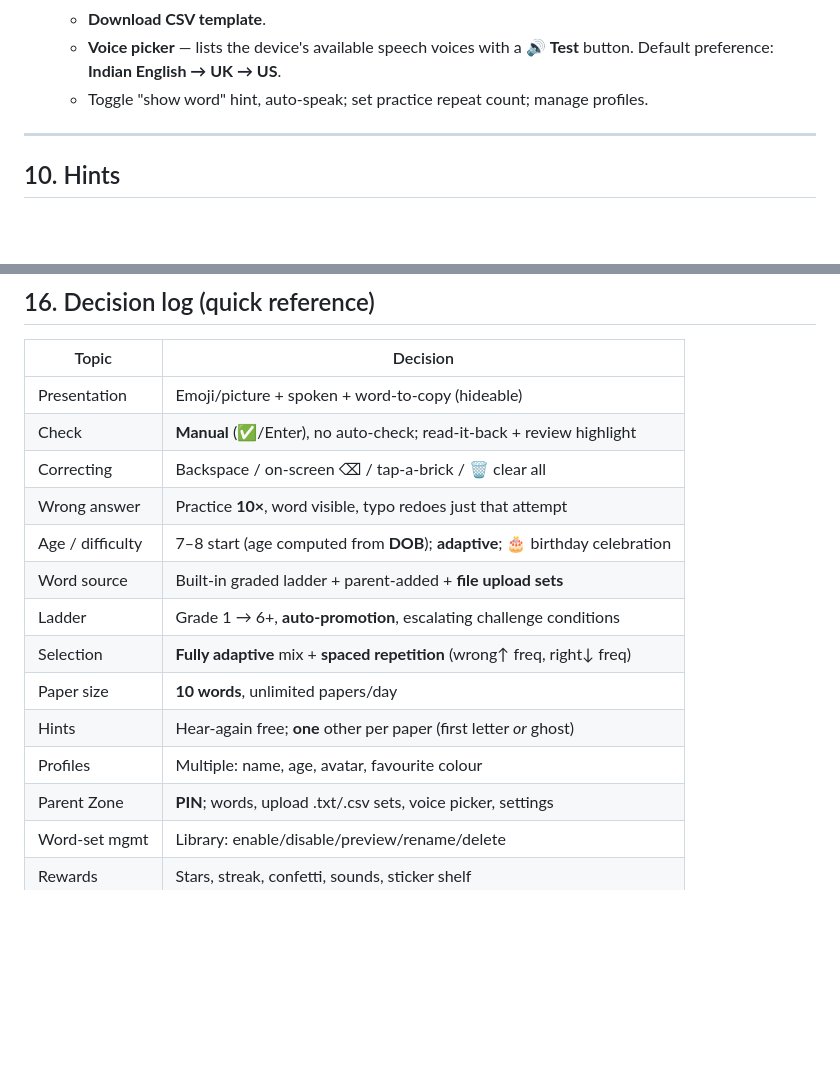
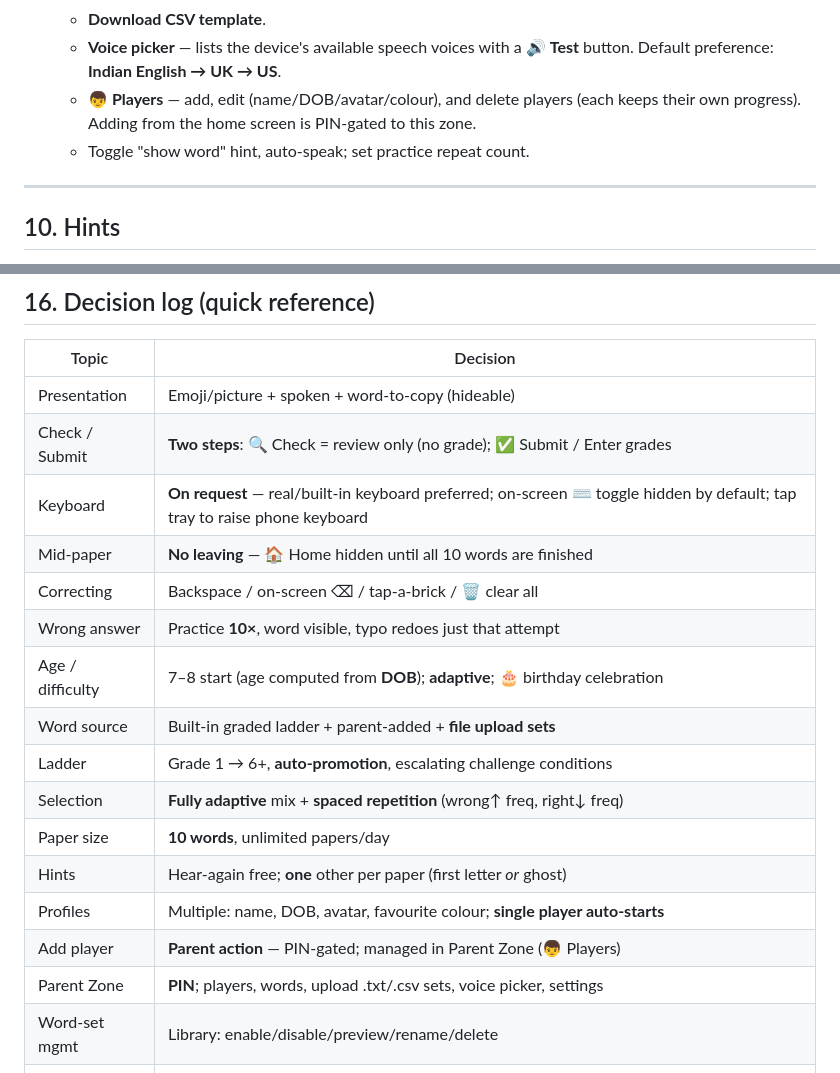
Before and after one commit to KoushikMakam/build-spelling-blocks, a Markdown page: docs/DESIGN.md, 2 parts joined by grey strips. Drawn GitHub-style; blank space fills up the shorter version.

```diff
--- a/docs/DESIGN.md
+++ b/docs/DESIGN.md
@@ -169,7 +185,9 @@ A **kid-gate**, not bank-grade security — enough to stop a child editing their
   - **Download CSV template**.
   - **Voice picker** — lists the device's available speech voices with a 🔊 **Test**
     button. Default preference: **Indian English → UK → US**.
-  - Toggle "show word" hint, auto-speak; set practice repeat count; manage profiles.
+  - **👦 Players** — add, edit (name/DOB/avatar/colour), and delete players (each keeps
+    their own progress). Adding from the home screen is PIN-gated to this zone.
+  - Toggle "show word" hint, auto-speak; set practice repeat count.
 
 ---
 
@@ -252,7 +270,9 @@ Strictly **personal** — never compared to others:
 | Topic | Decision |
 |---|---|
 | Presentation | Emoji/picture + spoken + word-to-copy (hideable) |
-| Check | **Manual** (✅/Enter), no auto-check; read-it-back + review highlight |
+| Check / Submit | **Two steps**: 🔍 Check = review only (no grade); ✅ Submit / Enter grades |
+| Keyboard | **On request** — real/built-in keyboard preferred; on-screen ⌨️ toggle hidden by default; tap tray to raise phone keyboard |
+| Mid-paper | **No leaving** — 🏠 Home hidden until all 10 words are finished |
 | Correcting | Backspace / on-screen ⌫ / tap-a-brick / 🗑️ clear all |
 | Wrong answer | Practice **10×**, word visible, typo redoes just that attempt |
 | Age / difficulty | 7–8 start (age computed from **DOB**); **adaptive**; 🎂 birthday celebration |
@@ -261,8 +281,9 @@ Strictly **personal** — never compared to others:
 | Selection | **Fully adaptive** mix + **spaced repetition** (wrong↑ freq, right↓ freq) |
 | Paper size | **10 words**, unlimited papers/day |
 | Hints | Hear-again free; **one** other per paper (first letter *or* ghost) |
-| Profiles | Multiple: name, age, avatar, favourite colour |
-| Parent Zone | **PIN**; words, upload .txt/.csv sets, voice picker, settings |
+| Profiles | Multiple: name, DOB, avatar, favourite colour; **single player auto-starts** |
+| Add player | **Parent action** — PIN-gated; managed in Parent Zone (👦 Players) |
+| Parent Zone | **PIN**; players, words, upload .txt/.csv sets, voice picker, settings |
 | Word-set mgmt | Library: enable/disable/preview/rename/delete |
 | Rewards | Stars, streak, confetti, sounds, sticker shelf |
 | Progress | **Him vs. him**; daily card, personal bests, trend, day-streak |
```
Also changed, not shown: other parts of docs/DESIGN.md (+26 -10 lines).
